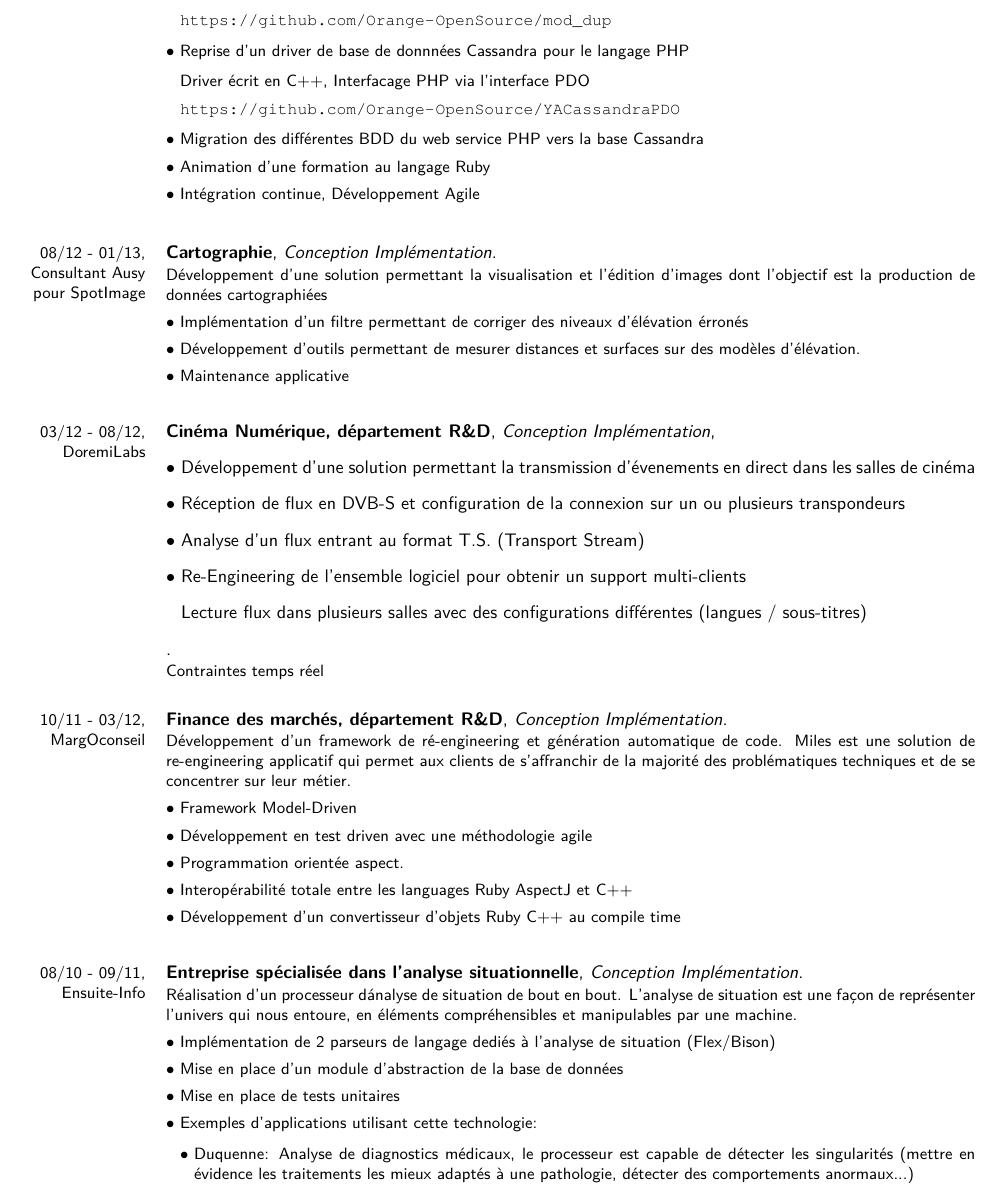
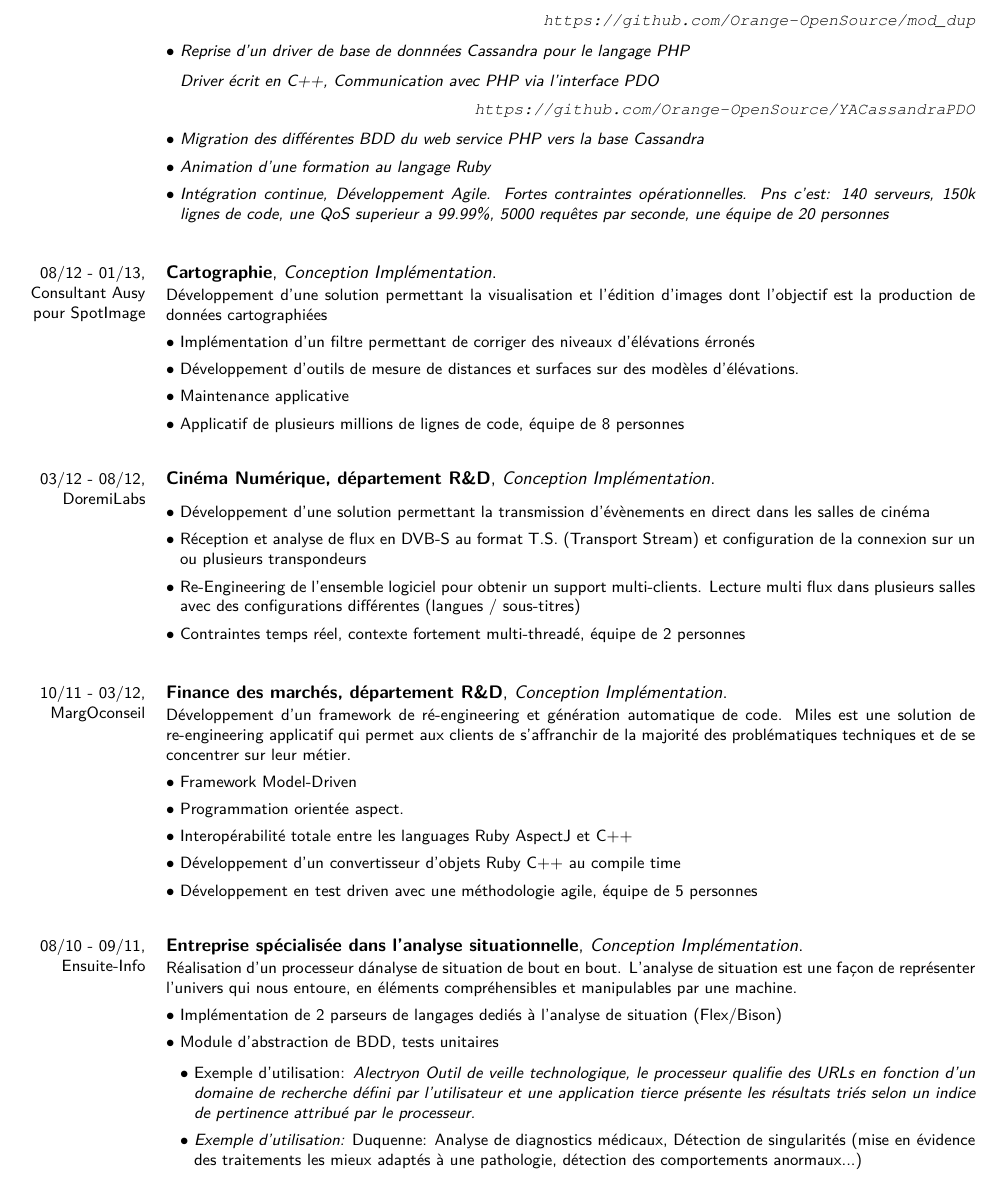
Before and after one commit to mathieu-lornac/my_conf, a LaTeX CV (doc/cv/mathieu.lornac.cv.lv.tex): part of page 2 of 3, cut so that both start at the same text. Compiled offline with pdfLaTeX.

Commit message:
Cv update

```diff
--- a/doc/cv/mathieu.lornac.cv.lv.tex
+++ b/doc/cv/mathieu.lornac.cv.lv.tex
@@ -86,21 +89,20 @@
 \newpage
 \section{D\'etails exp\'eriences}
 
-
 \cventry{02/13 - , Consultant Ausy pour Orange}{PnS}{}{}{}{
 \begin{enumerate}[$\bullet$ ]
-\item D\'eveloppement d'un module Apache de duplication de requ\^etes. Mod\_dup permet de tester un web service candidat \`a une mise en production, en conditions iso-production SANS impact sur la QoS
+\item D\'eveloppement d'un module Apache de duplication de requ\^etes. \em{Mod\_dup} permet de tester un web service candidat \`a une mise en production, en conditions iso-production SANS impact sur la QoS
   \begin{enumerate}
-  \item \url{https://github.com/Orange-OpenSource/mod_dup}
+  \item \hfill \url{https://github.com/Orange-OpenSource/mod_dup}
   \end{enumerate}
 \item Reprise d'un driver de base de donnn\'ees Cassandra pour le langage PHP
   \begin{enumerate}
-  \item Driver \'ecrit en C++, Interfacage PHP via l'interface PDO
-  \item \url{https://github.com/Orange-OpenSource/YACassandraPDO}
+  \item Driver \'ecrit en C++, Communication avec PHP via l'interface PDO
+  \item \hfill \url{https://github.com/Orange-OpenSource/YACassandraPDO}
   \end{enumerate}
 \item Migration des diff\'erentes BDD du web service PHP vers la base Cassandra
 \item Animation d'une formation au langage Ruby
-\item Int\'egration continue, D\'eveloppement Agile
+\item Int\'egration continue, D\'eveloppement Agile. Fortes contraintes op\'erationnelles. Pns c'est: 140 serveurs, 150k lignes de code, une QoS superieur a 99.99\%, 5000 requ\^etes par seconde, une \'equipe de 20 personnes
 \end{enumerate}
 \bigskip
 }
@@ -109,36 +111,26 @@
 \cventry{08/12 - 01/13, Consultant Ausy pour SpotImage}{Cartographie}{Conception Impl\'ementation}{}{}{
 Développement d'une solution permettant la visualisation et l'édition d'images dont l'objectif est la production de données cartographiées
 \begin{enumerate}[$\bullet$ ]
-\item Impl\'ementation d'un filtre permettant de corriger des niveaux d'\'el\'evation \'erron\'es
-\item D\'eveloppement d'outils permettant de mesurer distances et surfaces sur des mod\`eles d'\'el\'evation.
+\item Impl\'ementation d'un filtre permettant de corriger des niveaux d'\'el\'evations \'erron\'es
+\item D\'eveloppement d'outils de mesure de distances et surfaces sur des mod\`eles d'\'el\'evations.
 \item Maintenance applicative
+\item Applicatif de plusieurs millions de lignes de code, \'equipe de 8 personnes
 \end{enumerate}
 \bigskip
 }
 
+
 %\cventry{08/10 - 09/11}{Ensuite Informatique}{D\'eveloppement de processeurs d'analyse de situation en continue}{Conception, impl\'ementation}{Paris}{Environnement: C++, Qt, Flex/Bison, CMake, Git, GNU/Linux}
 \cventry{03/12 - 08/12, DoremiLabs}{Cin\'ema Num\'erique, d\'epartement R\&D}{Conception Impl\'ementation}{
-}{
+}{}{
 \begin{enumerate}[$\bullet$ ]
-\item D\'eveloppement d'une solution permettant la transmission d'évenements en direct dans les salles de cinéma
-\item Réception de flux en DVB-S et configuration de la connexion sur un ou plusieurs transpondeurs
-\item Analyse d'un flux entrant au format T.S. (Transport Stream)
-\item Re-Engineering de l'ensemble logiciel pour obtenir un support multi-clients
-  \begin{enumerate}
-  \item Lecture flux dans plusieurs salles avec des configurations différentes (langues / sous-titres)
-  \end{enumerate}
+\item D\'eveloppement d'une solution permettant la transmission d'év\`enements en direct dans les salles de cinéma
+\item Réception et analyse de flux en DVB-S au format T.S. (Transport Stream) et configuration de la connexion sur un ou plusieurs transpondeurs
+\item Re-Engineering de l'ensemble logiciel pour obtenir un support multi-clients. Lecture multi flux dans plusieurs salles avec des configurations différentes (langues / sous-titres)
+\item Contraintes temps r\'eel, contexte fortement multi-thread\'e, \'equipe de 2 personnes
 \end{enumerate}
-}{
-%% \begin{enumerate}
-Contraintes temps r\'eel
-%%   \item Contexte fortement multi-thread\'e
-%%   \item \'Equipe de 2 personnes.
-%% \end{enumerate}
 \bigskip
 }
-
-
-
 
 
 \cventry{10/11 - 03/12, MargOconseil}{Finance des march\'es, d\'epartement R\&D}{Conception Impl\'ementation}{}{}{
@@ -146,11 +138,11 @@ Contraintes temps r\'eel
   Miles est une solution de re-engineering applicatif qui permet aux clients de s’affranchir de la majorité des problématiques techniques et de se concentrer sur leur métier.
   \begin{enumerate}[$\bullet$ ]
   \item Framework Model-Driven
-  \item Développement en test driven avec une méthodologie agile
   \item Programmation orientée aspect.
 %  \item Génération d'une librairie dynamique en C++, basée sur le design pattern Mixin-Layers.
   \item Interopérabilité totale entre les languages Ruby AspectJ et C++
   \item Développement d'un convertisseur d'objets Ruby C++ au compile time
+  \item Développement en test driven avec une méthodologie agile, \'equipe de 5 personnes
   \end{enumerate}
   \bigskip
 }
@@ -160,14 +152,12 @@ Contraintes temps r\'eel
   Réalisation d'un processeur d\'analyse de situation de bout en bout.
   L'analyse de situation est une façon de représenter l'univers qui nous entoure, en éléments compréhensibles et manipulables par une machine.
   \begin{enumerate}[$\bullet$ ]
-    \item Implémentation de 2 parseurs de langage dedi\'es \`a l'analyse de situation (Flex/Bison)
-    \item  Mise en place d'un module d'abstraction de la base de donn\'ees
-  \item Mise en place de tests unitaires
-  \item Exemples d'applications utilisant cette technologie:
+    \item Implémentation de 2 parseurs de langages dedi\'es \`a l'analyse de situation (Flex/Bison)
+    \item  Module d'abstraction de BDD, tests unitaires
     \begin{enumerate}[$\bullet$ ]
-      %% \item Alectryon: Outil de veille technologique, le processeur qualifie des URLs en fonction d'un domaine de recherche défini par l'utilisateur et une application tierce présente les résultats tri\'es selon un indice de pertinence attribué par le processeur.
-      \item Duquenne: Analyse de diagnostics médicaux, le processeur est capable de détecter les singularités (mettre en évidence les traitements les mieux adaptés à une pathologie, détecter des comportements anormaux...)
-      \end{enumerate}
+    \item Exemple d'utilisation: \em{Alectryon} Outil de veille technologique, le processeur qualifie des URLs en fonction d'un domaine de recherche défini par l'utilisateur et une application tierce présente les résultats tri\'es selon un indice de pertinence attribué par le processeur.
+    \item Exemple d'utilisation: \em{Duquenne}: Analyse de diagnostics médicaux, D\'etection de singularités (mise en évidence des traitements les mieux adaptés à une pathologie, détection des comportements anormaux...)
+    \end{enumerate}
   \end{enumerate}
 }
 
```
Also changed, not shown: doc/cv/mathieu.lornac.cv.lv.pdf, doc/cv/mathieu.lornac.resume.pdf, doc/cv/mathieu.lornac.cv.lv.tex (31 more changed lines).
